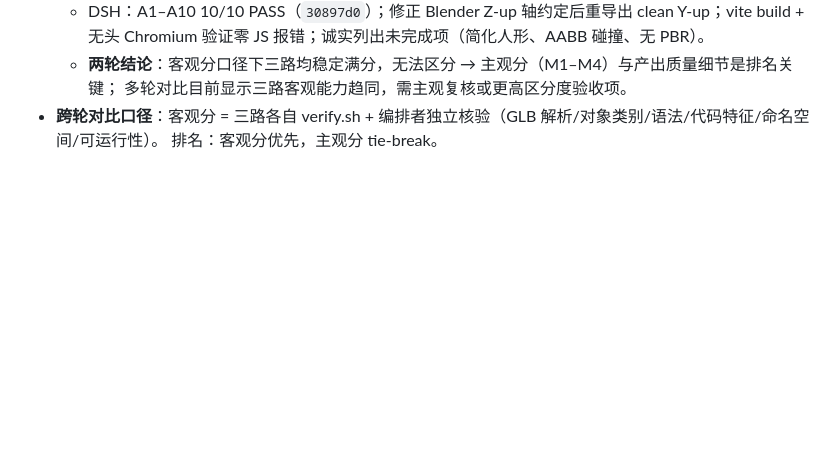
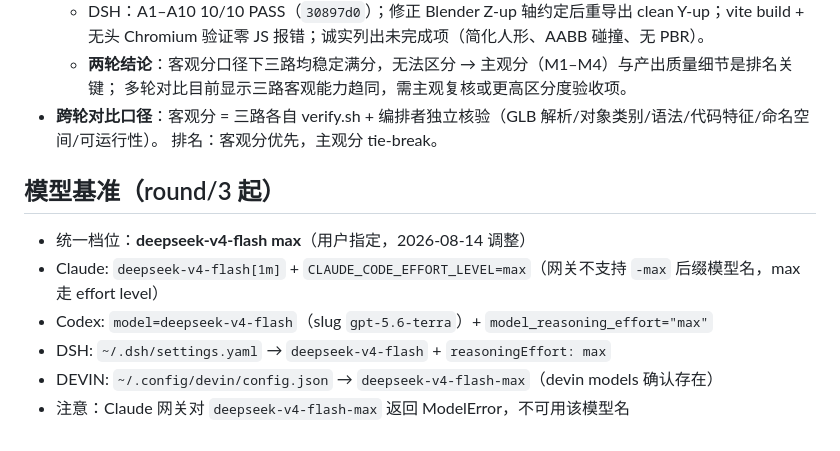
Before and after one commit to yonh/l4d-harness-test, a Markdown page: ROUNDS.md, the part around the change. GitHub-like rendering; blank space fills up the shorter version.

Commit message:
rounds: record flash-max model baseline for round/3 (all four lanes)

```diff
--- a/ROUNDS.md
+++ b/ROUNDS.md
@@ -66,3 +66,12 @@
     多轮对比目前显示三路客观能力趋同，需主观复核或更高区分度验收项。
 - **跨轮对比口径**：客观分 = 三路各自 verify.sh + 编排者独立核验（GLB 解析/对象类别/语法/代码特征/命名空间/可运行性）。
   排名：客观分优先，主观分 tie-break。
+
+## 模型基准（round/3 起）
+
+- 统一档位：**deepseek-v4-flash max**（用户指定，2026-08-14 调整）
+- Claude: `deepseek-v4-flash[1m]` + `CLAUDE_CODE_EFFORT_LEVEL=max`（网关不支持 `-max` 后缀模型名，max 走 effort level）
+- Codex: `model=deepseek-v4-flash`（slug `gpt-5.6-terra`）+ `model_reasoning_effort="max"`
+- DSH: `~/.dsh/settings.yaml` → `deepseek-v4-flash` + `reasoningEffort: max`
+- DEVIN: `~/.config/devin/config.json` → `deepseek-v4-flash-max`（devin models 确认存在）
+- 注意：Claude 网关对 `deepseek-v4-flash-max` 返回 ModelError，不可用该模型名
```
